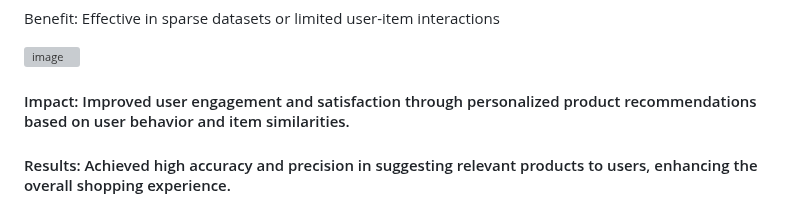
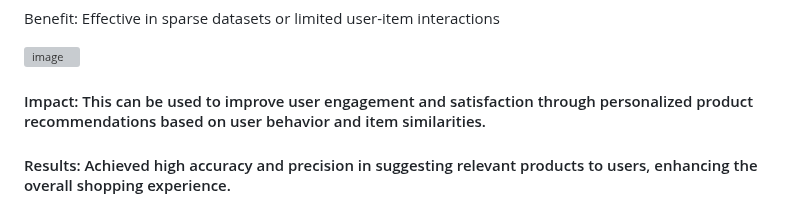
Before and after one commit to Anitha-Balachandran/SmartReco-ECommerce-Recommender, a Markdown page: README.md, the part around the change. Drawn GitHub-style; grey boxes are pictures that could not be loaded.

```diff
--- a/README.md
+++ b/README.md
@@ -47,6 +47,6 @@ Benefit: Effective in sparse datasets or limited user-item interactions
 
 <img width="987" alt="image" src="https://github.com/Anitha-Balachandran/SmartReco-ECommerce-Recommender/assets/143915040/017f27f7-da4e-4e41-8eac-9390a85cd74a">
 
-#### Impact: Improved user engagement and satisfaction through personalized product recommendations based on user behavior and item similarities.
+#### Impact: This can be used to improve user engagement and satisfaction through personalized product recommendations based on user behavior and item similarities.
 
 #### Results: Achieved high accuracy and precision in suggesting relevant products to users, enhancing the overall shopping experience.
```
